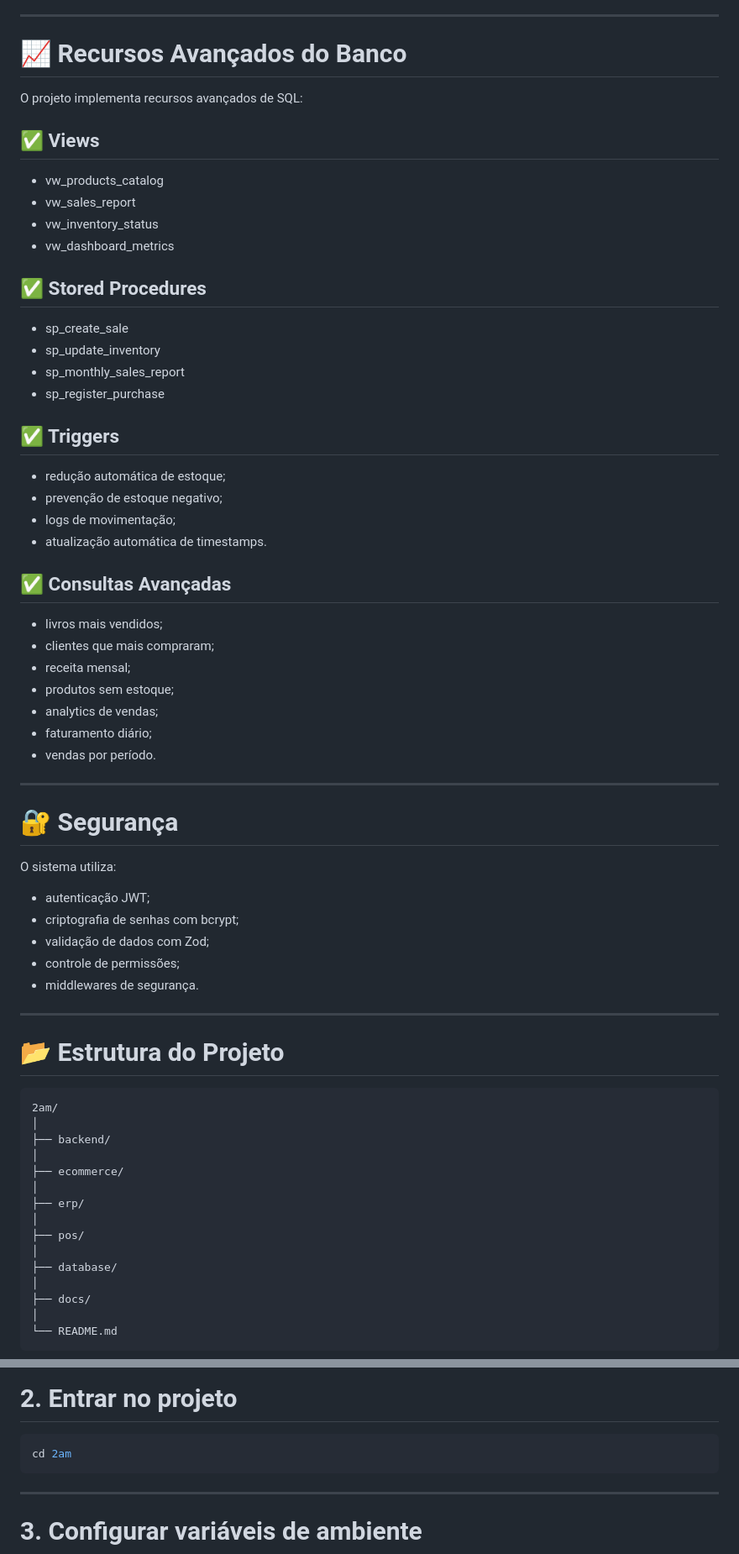
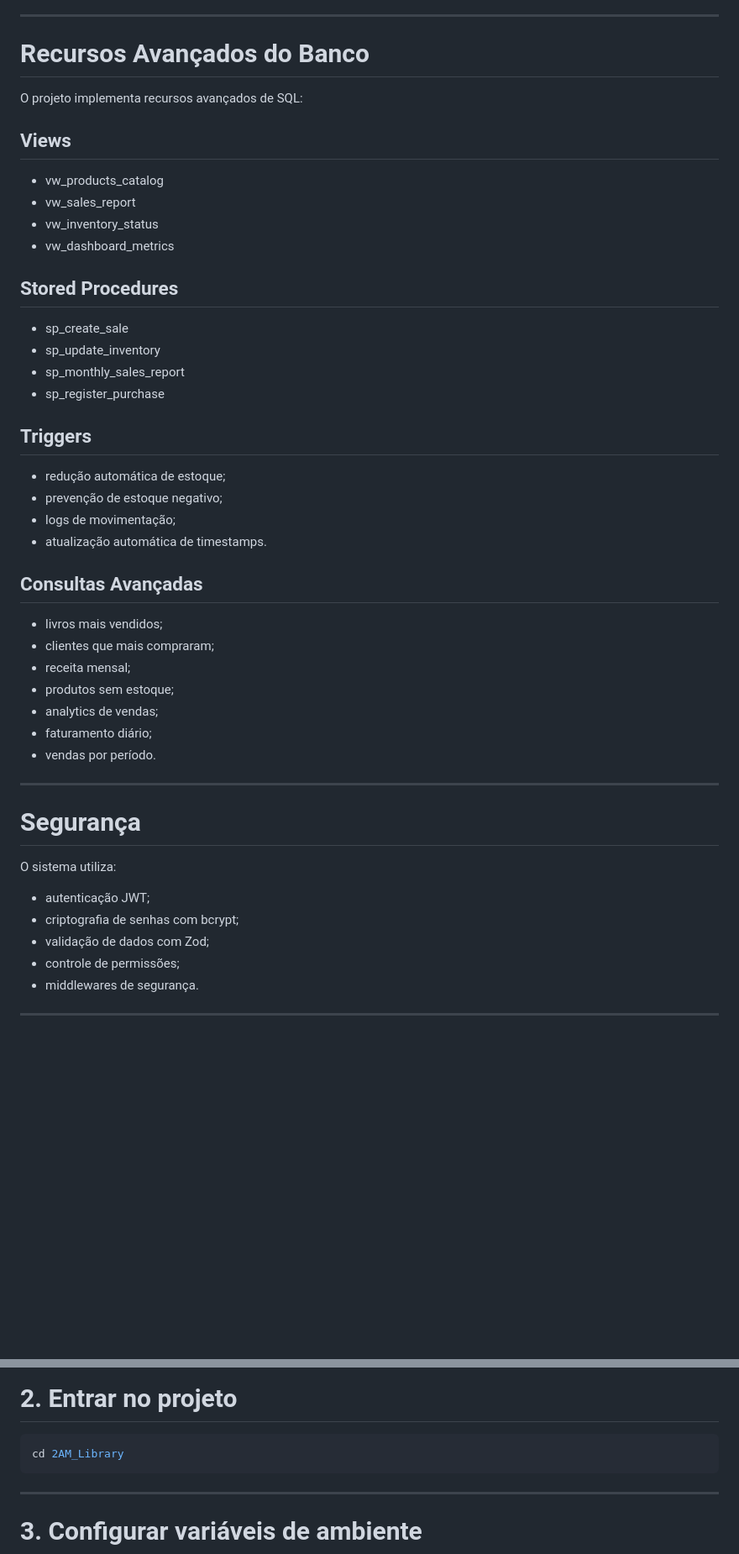
Before and after one commit to AdolfoFigueiredo/2AM_Library, a Markdown page: README.md, 2 parts joined by grey strips. Shown at 84% size. Drawn GitHub-style; blank space fills up the shorter version.

````diff
--- a/README.md
+++ b/README.md
@@ -176,29 +180,33 @@ O sistema utiliza banco de dados relacional MySQL/MariaDB.
 
 ---
 
-# 📈 Recursos Avançados do Banco
+# Recursos Avançados do Banco
 
 O projeto implementa recursos avançados de SQL:
 
-## ✅ Views
+## Views
+
 - vw_products_catalog
 - vw_sales_report
 - vw_inventory_status
 - vw_dashboard_metrics
 
-## ✅ Stored Procedures
+## Stored Procedures
+
 - sp_create_sale
 - sp_update_inventory
 - sp_monthly_sales_report
 - sp_register_purchase
 
-## ✅ Triggers
+## Triggers
+
 - redução automática de estoque;
 - prevenção de estoque negativo;
 - logs de movimentação;
 - atualização automática de timestamps.
 
-## ✅ Consultas Avançadas
+## Consultas Avançadas
+
 - livros mais vendidos;
 - clientes que mais compraram;
 - receita mensal;
@@ -209,7 +217,7 @@ O projeto implementa recursos avançados de SQL:
 
 ---
 
-# 🔐 Segurança
+# Segurança
 
 O sistema utiliza:
 
@@ -221,23 +229,3 @@ O sistema utiliza:
 
 ---
 
-# 📂 Estrutura do Projeto
-
-```text
-2am/
-│
-├── backend/
-│
-├── ecommerce/
-│
-├── erp/
-│
-├── pos/
-│
-├── database/
-│
-├── docs/
-│
-└── README.md
-```
-
@@ -370,7 +327,7 @@ git clone https://github.com/seu-usuario/2am.git
 # 2. Entrar no projeto
 
 ```bash
-cd 2am
+cd 2AM_Library
 ```
 
 ---
````
Also changed, not shown: other parts of README.md (+51 -84 lines).
